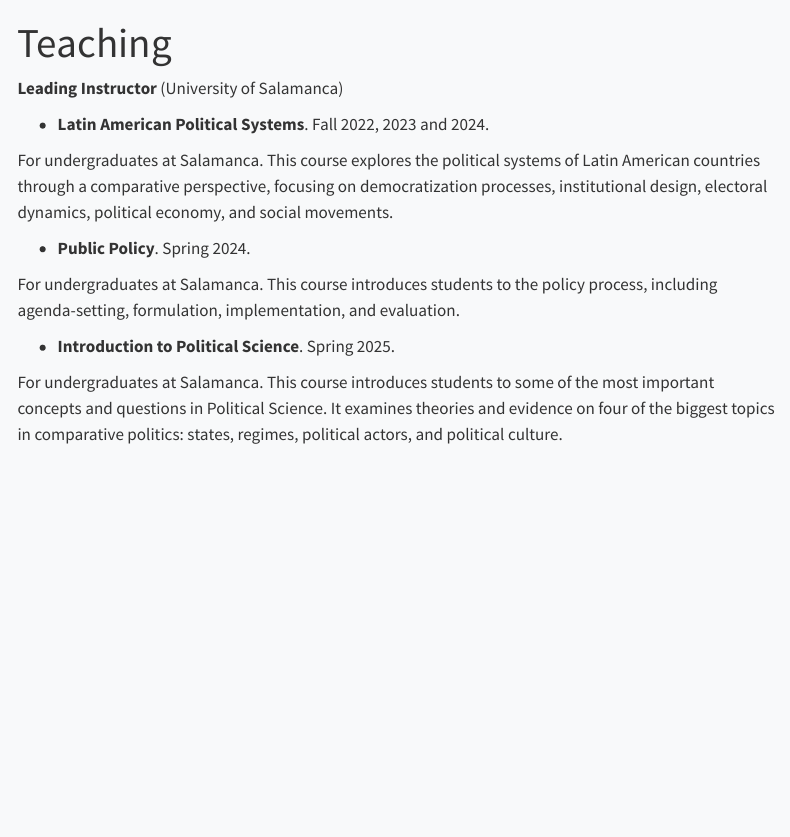
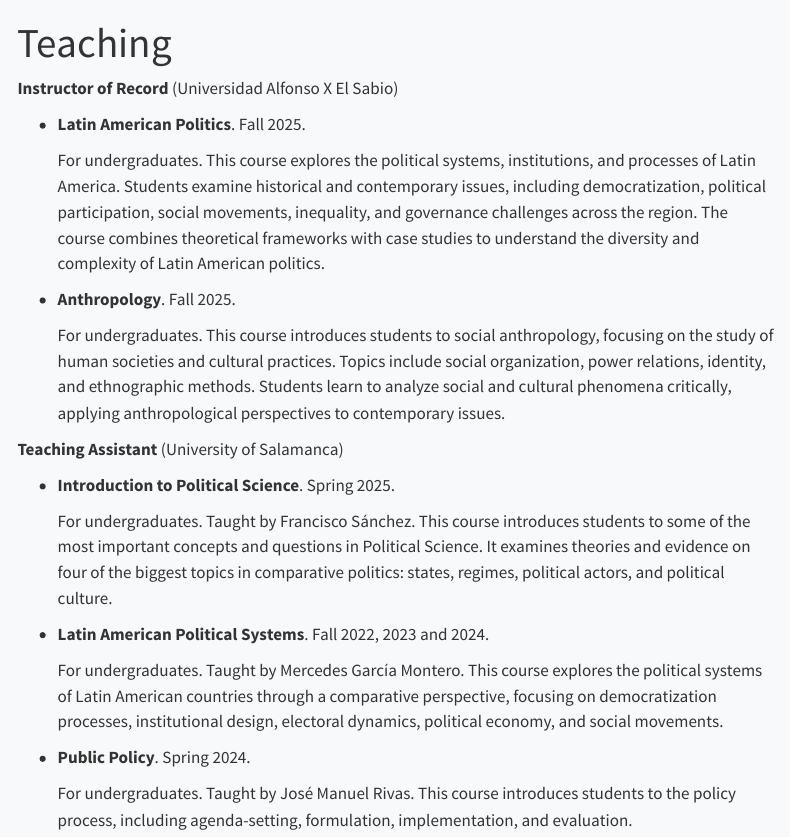
Before and after one commit to castegranados/castegranados.github.io, a Quarto document (teaching.qmd): the page in a window 1100 px wide, from its top. Rendered offline with R 4.5, knitr and Pandoc in place of Quarto, with nearby package versions; menus at the side of the page are left out.

Commit message:
Update Teaching Page

```diff
--- a/teaching.qmd
+++ b/teaching.qmd
@@ -3,16 +3,26 @@ title: "Teaching"
 editor: visual
 ---
 
-**Leading Instructor** (University of Salamanca)
+**Instructor of Record** (Universidad Alfonso X El Sabio)
+
+-   **Latin American Politics**. Fall 2025.
+
+    For undergraduates. This course explores the political systems, institutions, and processes of Latin America. Students examine historical and contemporary issues, including democratization, political participation, social movements, inequality, and governance challenges across the region. The course combines theoretical frameworks with case studies to understand the diversity and complexity of Latin American politics.
+
+-   **Anthropology**. Fall 2025.
+
+    For undergraduates. This course introduces students to social anthropology, focusing on the study of human societies and cultural practices. Topics include social organization, power relations, identity, and ethnographic methods. Students learn to analyze social and cultural phenomena critically, applying anthropological perspectives to contemporary issues.
+
+**Teaching Assistant** (University of Salamanca)
+
+-   **Introduction to Political Science**. Spring 2025.
+
+    For undergraduates. Taught by Francisco Sánchez. This course introduces students to some of the most important concepts and questions in Political Science. It examines theories and evidence on four of the biggest topics in comparative politics: states, regimes, political actors, and political culture.
 
 -   **Latin American Political Systems**. Fall 2022, 2023 and 2024.
 
-For undergraduates at Salamanca. This course explores the political systems of Latin American countries through a comparative perspective, focusing on democratization processes, institutional design, electoral dynamics, political economy, and social movements.
+    For undergraduates. Taught by Mercedes García Montero. This course explores the political systems of Latin American countries through a comparative perspective, focusing on democratization processes, institutional design, electoral dynamics, political economy, and social movements.
 
 -   **Public Policy**. Spring 2024.
 
-For undergraduates at Salamanca. This course introduces students to the policy process, including agenda-setting, formulation, implementation, and evaluation.
-
--   **Introduction to Political Science**. Spring 2025.
-
-For undergraduates at Salamanca. This course introduces students to some of the most important concepts and questions in Political Science. It examines theories and evidence on four of the biggest topics in comparative politics: states, regimes, political actors, and political culture.
+    For undergraduates. Taught by José Manuel Rivas. This course introduces students to the policy process, including agenda-setting, formulation, implementation, and evaluation.
```
